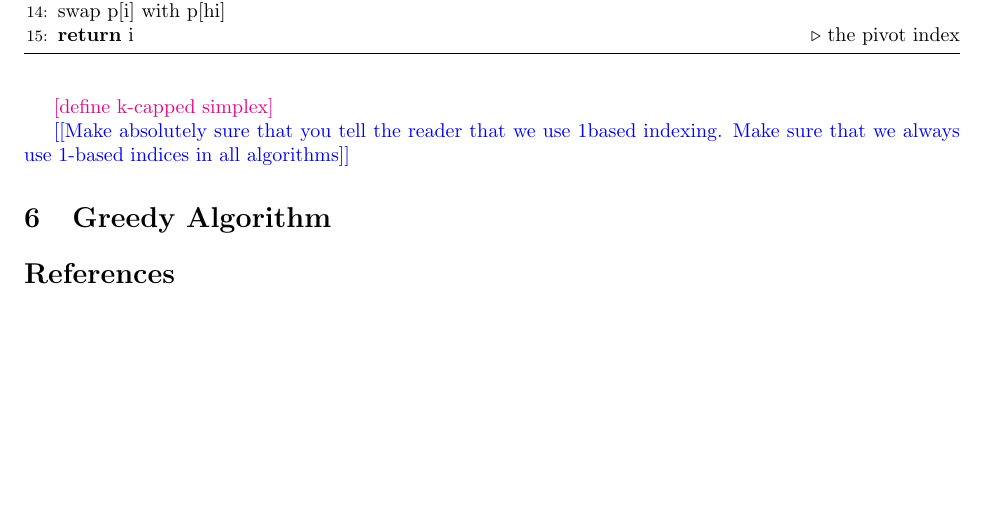
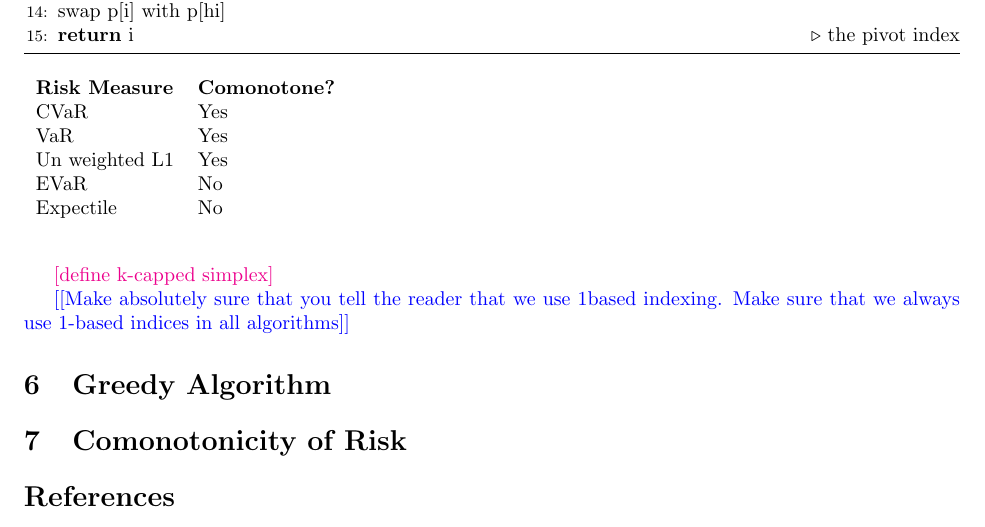
Before and after one commit to GersiD/FastCVaR, a LaTeX document (main.tex): part of page 5 of 7, cut so that both start at the same text, the shorter picture padded with empty space. Compiled offline with pdfLaTeX.

Commit message:
add notes on comonotone risk measures

```diff
--- a/main.tex
+++ b/main.tex
@@ -435,7 +435,18 @@ CVAR can be computing by solving an optimization problem $\max_{Q \in \mathcal{Q
 \end{algorithmic}
 \end{algorithm}
 
+\section{Comonotonicity of Risk}
 
+\begin{table}[]
+\begin{tabular}{lll}
+  \textbf{Risk Measure} &  \textbf{Comonotone?} & \\
+  $\cvaro$ & Yes & \\
+  $\varo$ &  Yes & \\
+  Un weighted L1 &  Yes & \\
+  $\evaro$ & No & \\
+  Expectile & No &
+\end{tabular}
+\end{table}
 
 \bibliography{fastcvar.bib}
 
```
